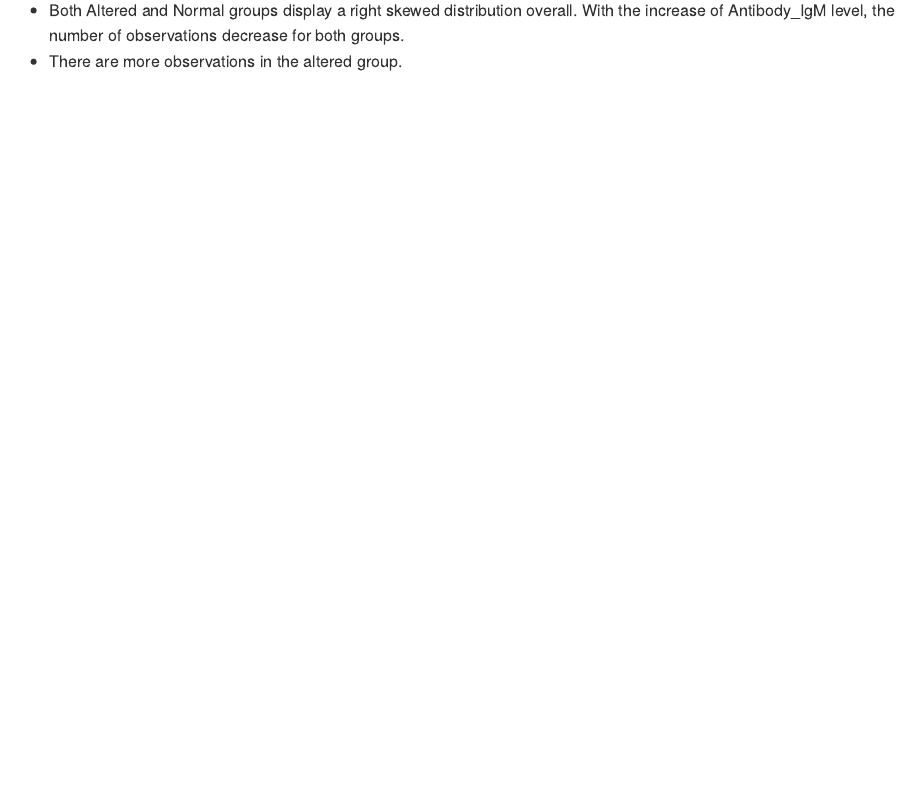
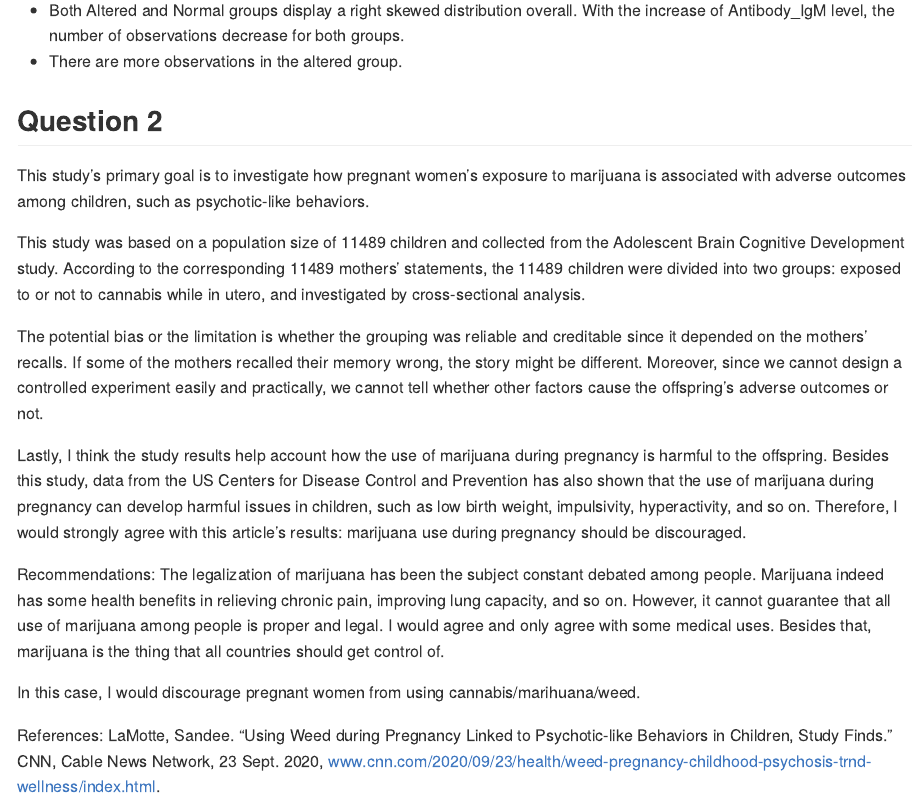
Before and after one commit to jg4294/P8130_BM_HW1, an R Markdown document (P8130_BM_HW1.Rmd): the page in a window 1100 px wide, from 3680 px down. The pictures show the output file P8130_BM_HW1.md that the author committed with the source, drawn offline in the style of GitHub.

Commit message:
Question 2 draft

```diff
--- a/P8130_BM_HW1.Rmd
+++ b/P8130_BM_HW1.Rmd
@@ -138,3 +138,22 @@ ggplot(Antibodies_Smell, aes(x = Antibodies_Smell$Antibody_IgM, fill = factor(Sm
 
 * Both Altered and Normal groups display a right skewed distribution overall. With the increase of Antibody_IgM level, the number of observations decrease for both groups.
 * There are more observations in the altered group.
+
+
+## Question 2
+
+This study's primary goal is to investigate how pregnant women's exposure to marijuana is associated with adverse outcomes among children, such as psychotic-like behaviors.
+
+This study was based on a population size of 11489 children and collected from the Adolescent Brain Cognitive Development study. According to the corresponding 11489 mothers' statements, the 11489 children were divided into two groups: exposed to or not to cannabis while in utero, and investigated by cross-sectional analysis.
+
+The potential bias or the limitation is whether the grouping was reliable and creditable since it depended on the mothers' recalls. If some of the mothers recalled their memory wrong, the story might be different. Moreover, since we cannot design a controlled experiment easily and practically, we cannot tell whether other factors cause the offspring's adverse outcomes or not.
+
+Lastly, I think the study results help account how the use of marijuana during pregnancy is harmful to the offspring. Besides this study, data from the US Centers for Disease Control and Prevention has also shown that the use of marijuana during pregnancy can develop harmful issues in children, such as low birth weight, impulsivity, hyperactivity, and so on. Therefore, I would strongly agree with this article's results: marijuana use during pregnancy should be discouraged.
+
+Recommendations:
+The legalization of marijuana has been the subject constant debated among people. Marijuana indeed has some health benefits in relieving chronic pain, improving lung capacity, and so on. However, it cannot guarantee that all use of marijuana among people is proper and legal. I would agree and only agree with some medical uses. Besides that, marijuana is the thing that all countries should get control of.
+
+In this case, I would discourage pregnant women from using cannabis/marihuana/weed.
+
+References:
+LaMotte, Sandee. “Using Weed during Pregnancy Linked to Psychotic-like Behaviors in Children, Study Finds.” CNN, Cable News Network, 23 Sept. 2020, www.cnn.com/2020/09/23/health/weed-pregnancy-childhood-psychosis-trnd-wellness/index.html.
```
Also changed, not shown: P8130_BM_HW1.md.
